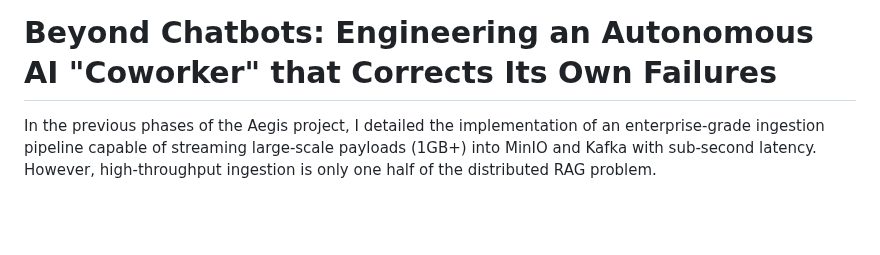
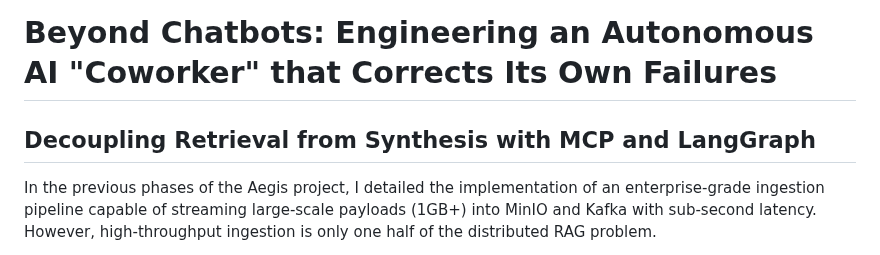
Before and after one commit to kusuridheeraj/Aegis, a Markdown page: blogs/Phase3_Final_Master_Blog.md, the part around the change. Rendered like a GitHub page; blank space fills up the shorter version.

Commit message:
docs: add technical subtitle to phase 3 master blog

```diff
--- a/blogs/Phase3_Final_Master_Blog.md
+++ b/blogs/Phase3_Final_Master_Blog.md
@@ -1,4 +1,5 @@
 # Beyond Chatbots: Engineering an Autonomous AI "Coworker" that Corrects Its Own Failures
+## Decoupling Retrieval from Synthesis with MCP and LangGraph
 
 In the previous phases of the Aegis project, I detailed the implementation of an enterprise-grade ingestion pipeline capable of streaming large-scale payloads (1GB+) into MinIO and Kafka with sub-second latency. However, high-throughput ingestion is only one half of the distributed RAG problem.
 
```
